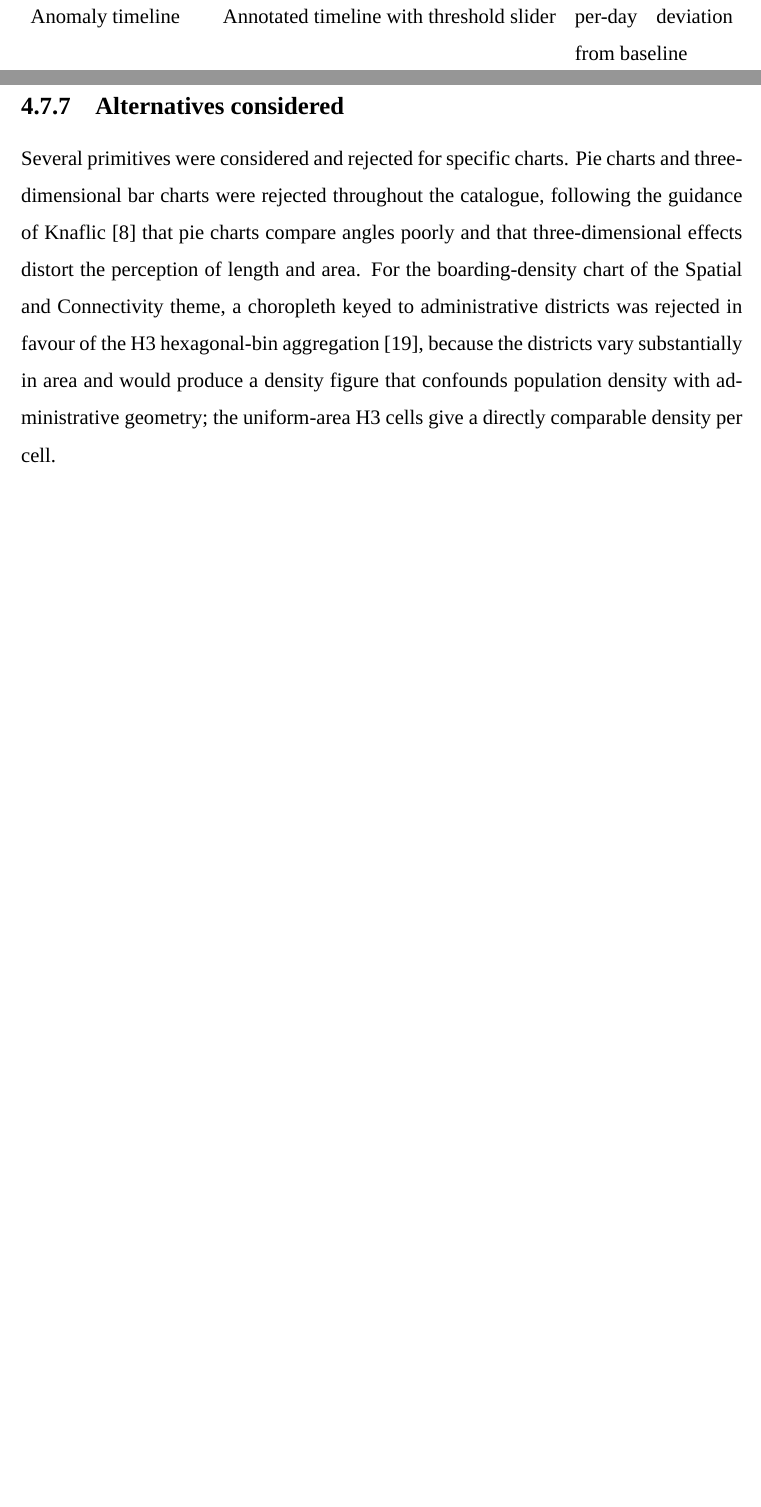
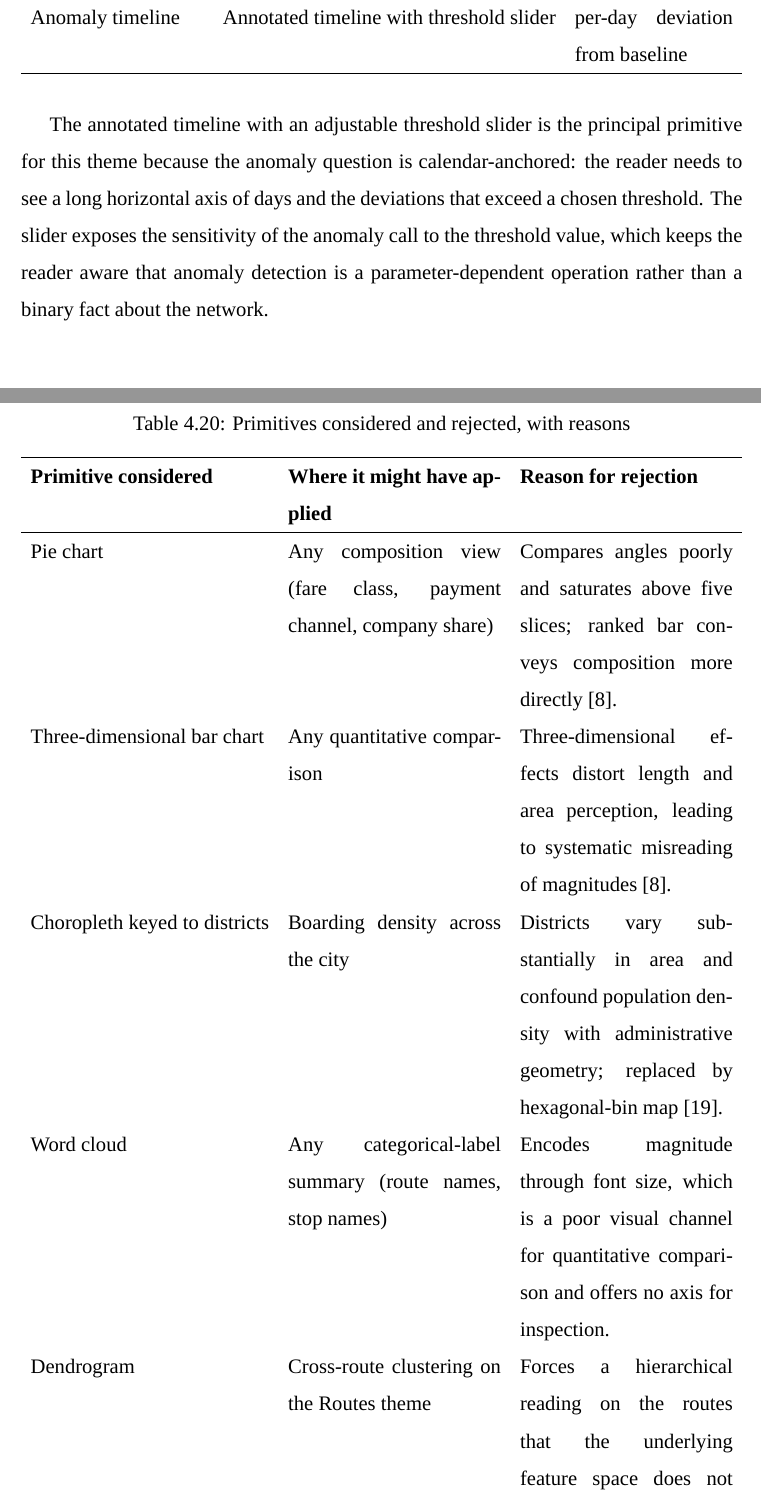
Before and after one commit to davedave47/hcmc-bus-viz, a LaTeX thesis (report/main.tex, which reads report/sections/Ch4_ProposedSolution/4.7_VisualisationSelection.tex): two parts of pages 46 and 48 of 58 before the commit and two parts of pages 46 and 49 of 60 after it, joined at a grey line, cut so that both start at the same text, the shorter picture padded with empty space. Compiled offline with XeLaTeX; a missing font is replaced by an installed copy or a similar font.

Commit message:
report(4.7): add per-theme primitive reasoning, expand rejected-primitives into table
Add a short reasoning paragraph after each of the six per-theme tables
justifying the principal primitive against alternatives. Replace the
one-paragraph rejected-alternatives discussion with a six-row table
covering pie, three-dimensional bar, choropleth, word cloud, dendrogram,
and radar plot. Add a closing paragraph on catalogue extensibility
through the aggregate-table contract.

Co-Authored-By: Claude Opus 4.7 <noreply@anthropic.com>

```diff
--- a/report/sections/Ch4_ProposedSolution/4.7_VisualisationSelection.tex
+++ b/report/sections/Ch4_ProposedSolution/4.7_VisualisationSelection.tex
@@ -146,6 +182,14 @@ annotated timeline with an adjustable threshold.
     \hline
   \end{tabularx}
 \end{table}
+
+The annotated timeline with an adjustable threshold slider is the
+principal primitive for this theme because the anomaly question is
+calendar-anchored: the reader needs to see a long horizontal axis of days
+and the deviations that exceed a chosen threshold. The slider exposes the
+sensitivity of the anomaly call to the threshold value, which keeps the
+reader aware that anomaly detection is a parameter-dependent operation
+rather than a binary fact about the network.
 
 \subsection{Routes}
 \label{sec:solution:viz:routes}
@@ -178,4 +222,3 @@ vertical axis, with each trip drawn as a polyline.
   \end{tabularx}
 \end{table}
 
-\subsection{Alternatives considered}
@@ -182,13 +236,2 @@ vertical axis, with each trip drawn as a polyline.
 \label{sec:solution:viz:alt}
 
-Several primitives were considered and rejected for specific charts. Pie
-charts and three-dimensional bar charts were rejected throughout the
-catalogue, following the guidance of Knaflic \cite{knaflic2015} that pie
-charts compare angles poorly and that three-dimensional effects distort
-the perception of length and area. For the boarding-density chart of the
-Spatial and Connectivity theme, a choropleth keyed to administrative
-districts was rejected in favour of the H3 hexagonal-bin aggregation
-\cite{h3}, because the districts vary substantially in area and would
-produce a density figure that confounds population density with
-administrative geometry; the uniform-area H3 cells give a directly
-comparable density per cell.
@@ -194,0 +246,17 @@ comparable density per cell.
+\begin{table}[!htbp]
+  \centering
+  \caption{Primitives considered and rejected, with reasons}
+  \label{tab:viz:rejected}
+  \begin{tabularx}{\linewidth}{l X X}
+    \hline
+    \textbf{Primitive considered} & \textbf{Where it might have applied} & \textbf{Reason for rejection} \\
+    \hline
+    Pie chart & Any composition view (fare class, payment channel, company share) & Compares angles poorly and saturates above five slices; ranked bar conveys composition more directly \cite{knaflic2015}. \\
+    Three-dimensional bar chart & Any quantitative comparison & Three-dimensional effects distort length and area perception, leading to systematic misreading of magnitudes \cite{knaflic2015}. \\
+    Choropleth keyed to districts & Boarding density across the city & Districts vary substantially in area and confound population density with administrative geometry; replaced by hexagonal-bin map \cite{h3}. \\
+    Word cloud & Any categorical-label summary (route names, stop names) & Encodes magnitude through font size, which is a poor visual channel for quantitative comparison and offers no axis for inspection. \\
+    Dendrogram & Cross-route clustering on the Routes theme & Forces a hierarchical reading on the routes that the underlying feature space does not support; replaced by two-dimensional UMAP scatter \cite{umap}. \\
+    Radial axis (radar plot) & Per-route multi-metric summary on the Routes theme & Each chart shows one route only, defeating the cross-route comparison that the theme is designed to support; replaced by parallel coordinates with small multiples. \\
+    \hline
+  \end{tabularx}
+\end{table}
```
Also changed, not shown: report/sections/Ch4_ProposedSolution/4.7_VisualisationSelection.tex (64 more changed lines).
